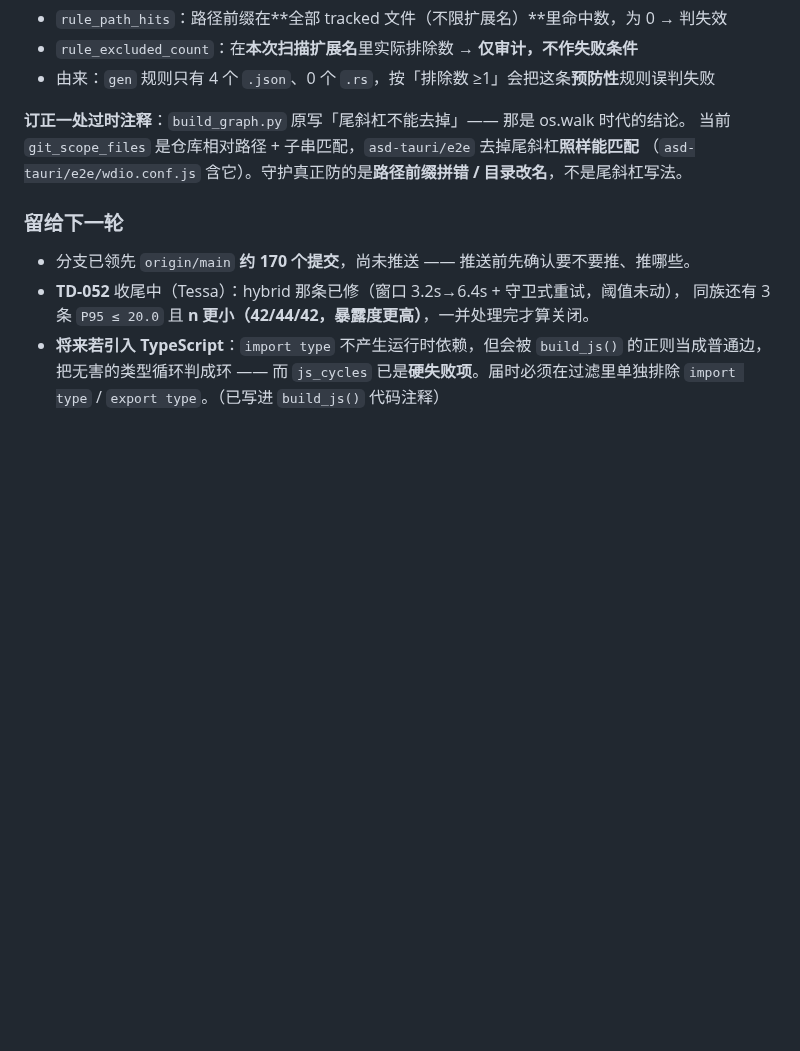
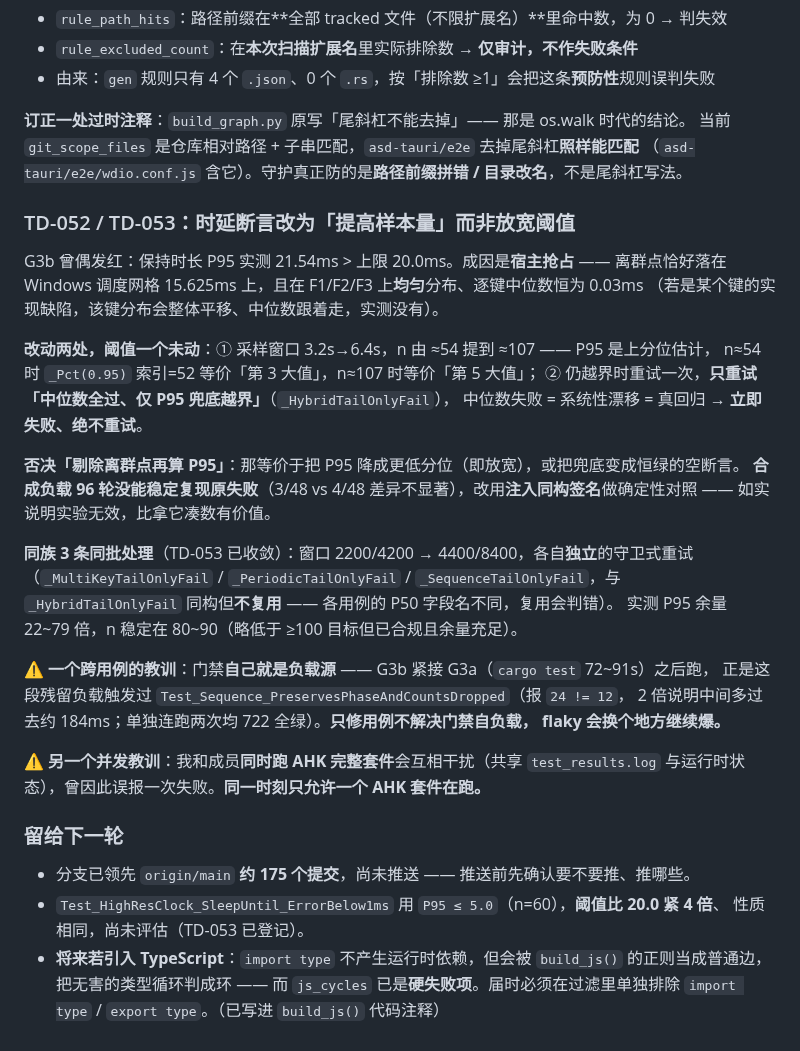
Before and after one commit to zyejf/AutoHotkeydemo, a Markdown page: .workbuddy-ai/memory/2026-09-17.md, the part around the change. Drawn GitHub-style; blank space fills up the shorter version.

Commit message:
docs(memory): 补记 TD-052/053 结论与门禁自负载、并发套件两条教训

```diff
--- a/.workbuddy-ai/memory/2026-09-17.md
+++ b/.workbuddy-ai/memory/2026-09-17.md
@@ -395,11 +395,39 @@ JS 图谱只有 5 节点，是 AHK/Rust 之外**唯一没有环检测**的语言
 当前 `git_scope_files` 是仓库相对路径 + 子串匹配，`asd-tauri/e2e` 去掉尾斜杠**照样能匹配**
 （`asd-tauri/e2e/wdio.conf.js` 含它）。守护真正防的是**路径前缀拼错 / 目录改名**，不是尾斜杠写法。
 
+### TD-052 / TD-053：时延断言改为「提高样本量」而非放宽阈值
+
+G3b 曾偶发红：保持时长 P95 实测 21.54ms > 上限 20.0ms。成因是**宿主抢占** —— 离群点恰好落在
+Windows 调度网格 15.625ms 上，且在 F1/F2/F3 上**均匀**分布、逐键中位数恒为 0.03ms
+（若是某个键的实现缺陷，该键分布会整体平移、中位数跟着走，实测没有）。
+
+**改动两处，阈值一个未动**：① 采样窗口 3.2s→6.4s，n 由 ≈54 提到 ≈107 —— P95 是上分位估计，
+n≈54 时 `_Pct(0.95)` 索引=52 等价「第 3 大值」，n≈107 时等价「第 5 大值」；
+② 仍越界时重试一次，**只重试「中位数全过、仅 P95 兜底越界」**（`_HybridTailOnlyFail`），
+中位数失败 = 系统性漂移 = 真回归 → **立即失败、绝不重试**。
+
+**否决「剔除离群点再算 P95」**：那等价于把 P95 降成更低分位（即放宽），或把兜底变成恒绿的空断言。
+**合成负载 96 轮没能稳定复现原失败**（3/48 vs 4/48 差异不显著），改用**注入同构签名**做确定性对照
+—— 如实说明实验无效，比拿它凑数有价值。
+
+**同族 3 条同批处理**（TD-053 已收敛）：窗口 2200/4200 → 4400/8400，各自**独立**的守卫式重试
+（`_MultiKeyTailOnlyFail` / `_PeriodicTailOnlyFail` / `_SequenceTailOnlyFail`，与
+`_HybridTailOnlyFail` 同构但**不复用** —— 各用例的 P50 字段名不同，复用会判错）。
+实测 P95 余量 22~79 倍，n 稳定在 80~90（略低于 ≥100 目标但已合规且余量充足）。
+
+⚠️ **一个跨用例的教训**：门禁**自己就是负载源** —— G3b 紧接 G3a（`cargo test` 72~91s）之后跑，
+正是这段残留负载触发过 `Test_Sequence_PreservesPhaseAndCountsDropped`（报 `24 != 12`，
+2 倍说明中间多过去约 184ms；单独连跑两次均 722 全绿）。**只修用例不解决门禁自负载，
+flaky 会换个地方继续爆。**
+
+⚠️ **另一个并发教训**：我和成员**同时跑 AHK 完整套件**会互相干扰（共享 `test_results.log`
+与运行时状态），曾因此误报一次失败。**同一时刻只允许一个 AHK 套件在跑。**
+
 ### 留给下一轮
 
-- 分支已领先 `origin/main` **约 170 个提交**，尚未推送 —— 推送前先确认要不要推、推哪些。
-- **TD-052** 收尾中（Tessa）：hybrid 那条已修（窗口 3.2s→6.4s + 守卫式重试，阈值未动），
-  同族还有 3 条 `P95 ≤ 20.0` 且 **n 更小（42/44/42，暴露度更高）**，一并处理完才算关闭。
+- 分支已领先 `origin/main` **约 175 个提交**，尚未推送 —— 推送前先确认要不要推、推哪些。
+- `Test_HighResClock_SleepUntil_ErrorBelow1ms` 用 `P95 ≤ 5.0`（n=60），**阈值比 20.0 紧 4 倍**、
+  性质相同，尚未评估（TD-053 已登记）。
 - **将来若引入 TypeScript**：`import type` 不产生运行时依赖，但会被 `build_js()` 的正则当成普通边，
   把无害的类型循环判成环 —— 而 `js_cycles` 已是**硬失败项**。届时必须在过滤里单独排除
   `import type` / `export type`。（已写进 `build_js()` 代码注释）
```
